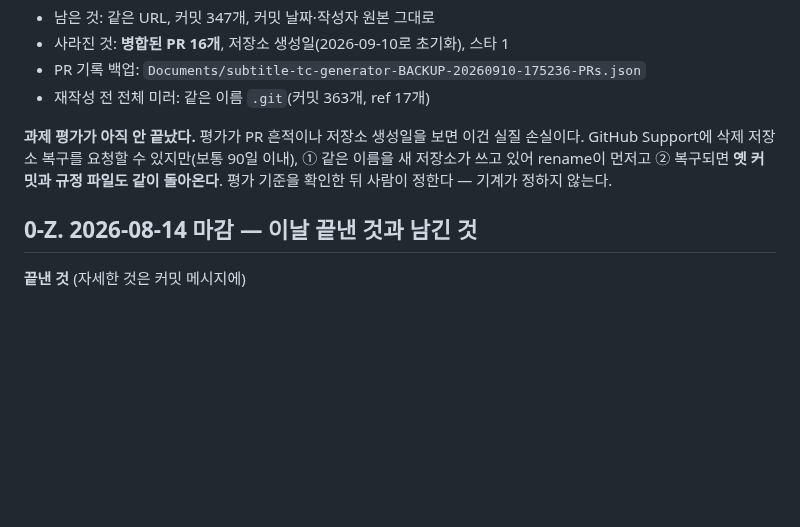
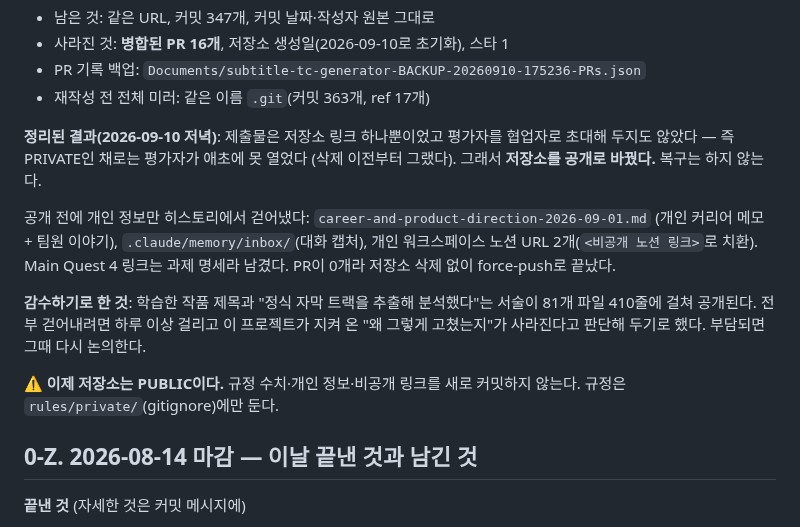
Before and after one commit to tigermorning/subtitle-tc-generator, a Markdown page: docs/BACKLOG.md, the part around the change. Drawn GitHub-style; blank space fills up the shorter version.

Commit message:
docs: 저장소가 공개로 바뀐 것과 그 전에 걷어낸 것을 백로그에 적는다
평가자가 링크만 받고 초대는 없었다 — PRIVATE인 채로는 애초에 못 열었다.
공개로 전환하면서 개인 정보(커리어 메모·대화 캡처·개인 노션 URL)를 히스토리에서
제거했다. 작품 제목 노출은 감수하기로 한 것까지 함께 적는다.

다음 세션이 "저장소는 비공개"로 알고 움직이면 규정 수치를 다시 커밋할 수 있다.
그래서 0-S절 끝에 PUBLIC임을 못 박는다.

Co-Authored-By: Claude Opus 5 <noreply@anthropic.com>

```diff
--- a/docs/BACKLOG.md
+++ b/docs/BACKLOG.md
@@ -35,10 +35,22 @@
 - PR 기록 백업: `Documents/subtitle-tc-generator-BACKUP-20260910-175236-PRs.json`
 - 재작성 전 전체 미러: 같은 이름 `.git`(커밋 363개, ref 17개)
 
-**과제 평가가 아직 안 끝났다.** 평가가 PR 흔적이나 저장소 생성일을 보면 이건 실질
-손실이다. GitHub Support에 삭제 저장소 복구를 요청할 수 있지만(보통 90일 이내),
-① 같은 이름을 새 저장소가 쓰고 있어 rename이 먼저고 ② 복구되면 **옛 커밋과 규정
-파일도 같이 돌아온다**. 평가 기준을 확인한 뒤 사람이 정한다 — 기계가 정하지 않는다.
+**정리된 결과(2026-09-10 저녁)**: 제출물은 저장소 링크 하나뿐이었고 평가자를
+협업자로 초대해 두지도 않았다 — 즉 PRIVATE인 채로는 평가자가 애초에 못 열었다
+(삭제 이전부터 그랬다). 그래서 **저장소를 공개로 바꿨다.** 복구는 하지 않는다.
+
+공개 전에 개인 정보만 히스토리에서 걷어냈다: `career-and-product-direction-2026-09-01.md`
+(개인 커리어 메모 + 팀원 이야기), `.claude/memory/inbox/`(대화 캡처), 개인
+워크스페이스 노션 URL 2개(`<비공개 노션 링크>`로 치환). Main Quest 4 링크는 과제
+명세라 남겼다. PR이 0개라 저장소 삭제 없이 force-push로 끝났다.
+
+**감수하기로 한 것**: 학습한 작품 제목과 "정식 자막 트랙을 추출해 분석했다"는
+서술이 81개 파일 410줄에 걸쳐 공개된다. 전부 걷어내려면 하루 이상 걸리고 이
+프로젝트가 지켜 온 "왜 그렇게 고쳤는지"가 사라진다고 판단해 두기로 했다.
+부담되면 그때 다시 논의한다.
+
+**⚠ 이제 저장소는 PUBLIC이다.** 규정 수치·개인 정보·비공개 링크를 새로 커밋하지
+않는다. 규정은 `rules/private/`(gitignore)에만 둔다.
 
 ## 0-Z. 2026-08-14 마감 — 이날 끝낸 것과 남긴 것
 
```
